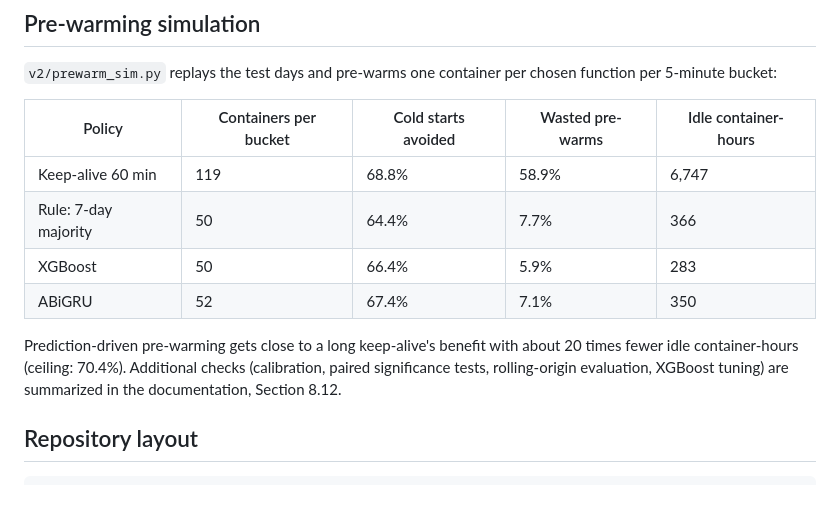
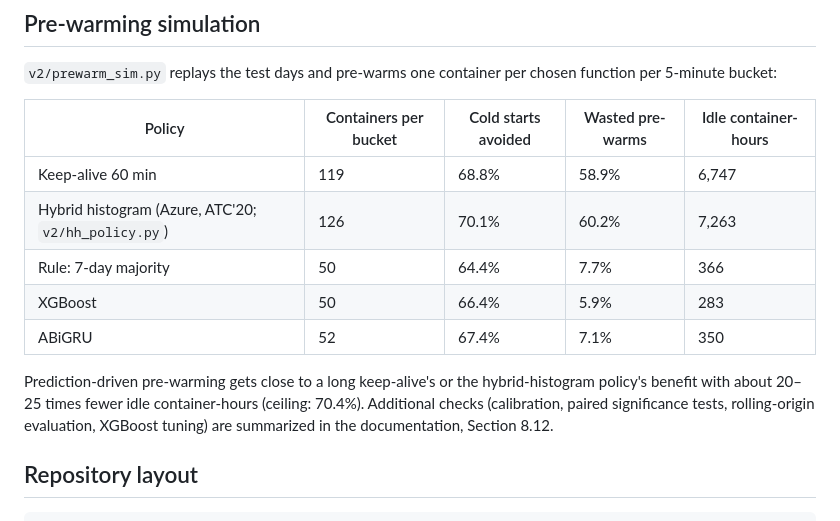
Before and after one commit to pradnish18/serverless-coldstart-prediction, a Markdown page: README.md, the part around the change. GitHub-like rendering.

```diff
--- a/README.md
+++ b/README.md
@@ -35,11 +35,12 @@ More figures in [`v2/figures/`](v2/figures): precision–recall and ROC curves,
 | Policy | Containers per bucket | Cold starts avoided | Wasted pre-warms | Idle container-hours |
 |---|---|---|---|---|
 | Keep-alive 60 min | 119 | 68.8% | 58.9% | 6,747 |
+| Hybrid histogram (Azure, ATC'20; `v2/hh_policy.py`) | 126 | 70.1% | 60.2% | 7,263 |
 | Rule: 7-day majority | 50 | 64.4% | 7.7% | 366 |
 | XGBoost | 50 | 66.4% | 5.9% | 283 |
 | ABiGRU | 52 | 67.4% | 7.1% | 350 |
 
-Prediction-driven pre-warming gets close to a long keep-alive's benefit with about 20 times fewer idle container-hours (ceiling: 70.4%). Additional checks (calibration, paired significance tests, rolling-origin evaluation, XGBoost tuning) are summarized in the documentation, Section 8.12.
+Prediction-driven pre-warming gets close to a long keep-alive's or the hybrid-histogram policy's benefit with about 20–25 times fewer idle container-hours (ceiling: 70.4%). Additional checks (calibration, paired significance tests, rolling-origin evaluation, XGBoost tuning) are summarized in the documentation, Section 8.12.
 
 ## Repository layout
 
```
Also changed, not shown: v2/results/prewarm_sim.md (+20 -0 lines), v2/figures/fig7_prewarm_tradeoff.png, 4 other files.
